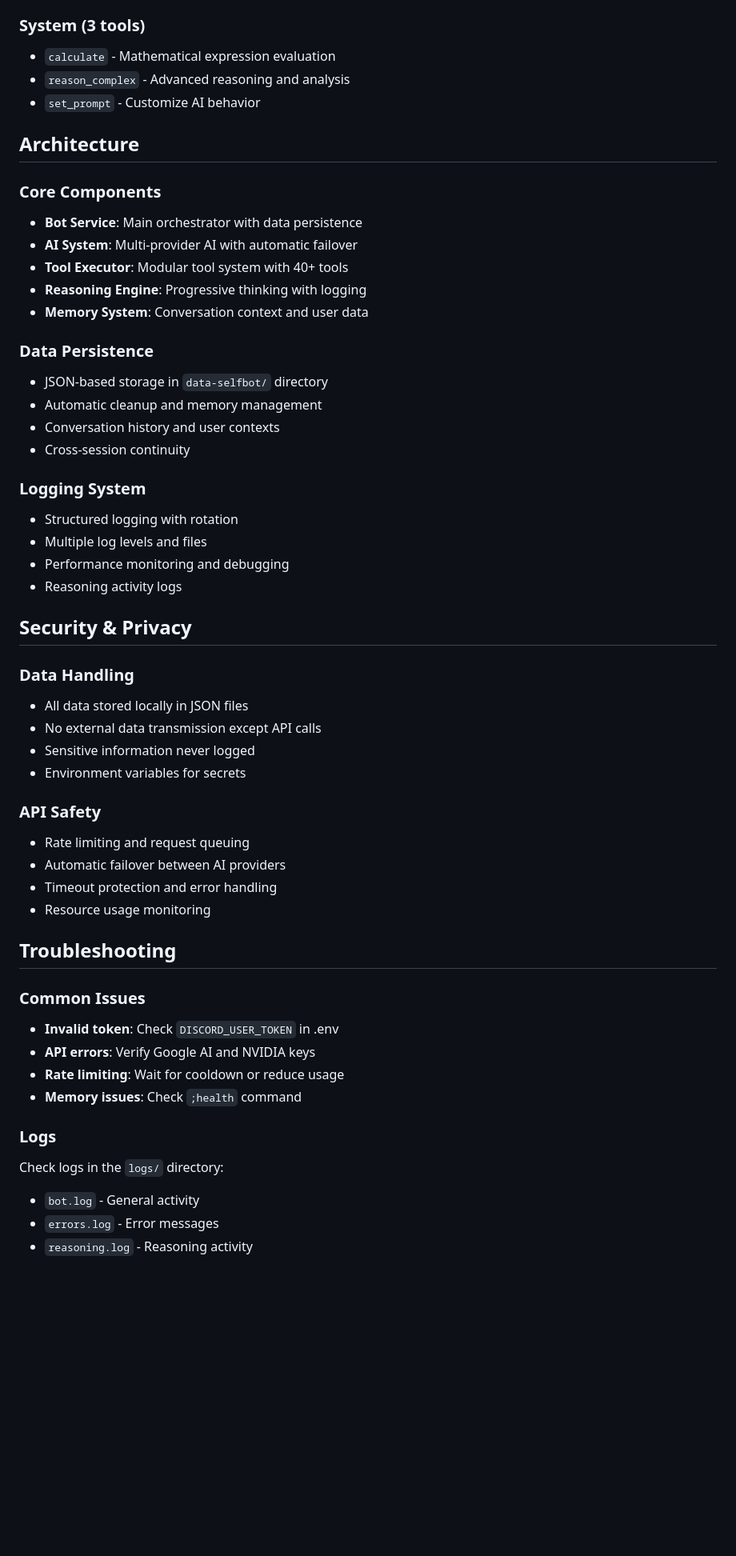
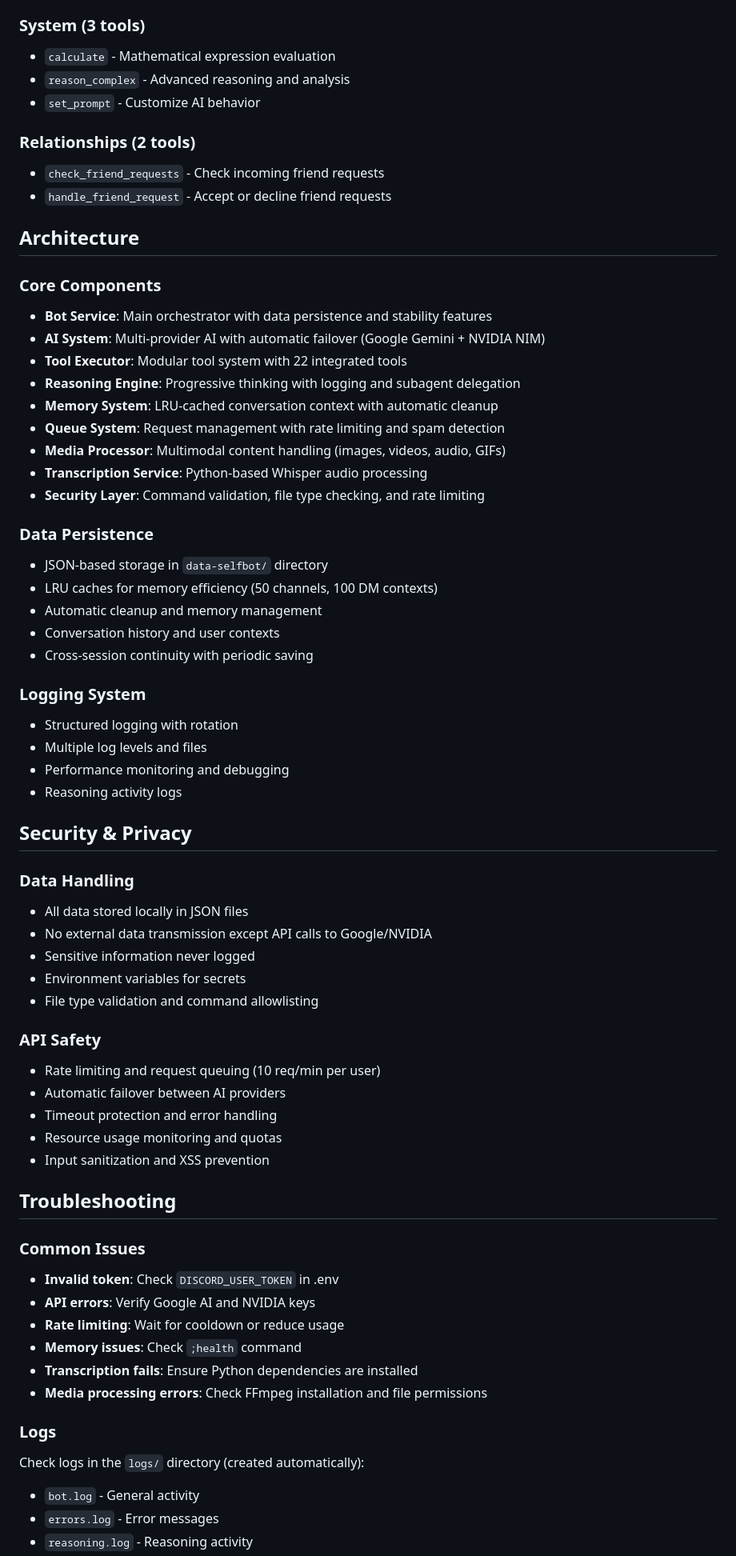
Before and after one commit to Z3ki/discord-selfbot, a Markdown page: README.md, the part around the change printed below. Shown: that part at 80% size. Drawn GitHub-style; blank space fills up the shorter version.

```diff
--- a/README.md
+++ b/README.md
@@ -139,20 +179,29 @@ TOOL: reason_complex problem="Solve x^2 + 2x + 1 = 0" type="math"
 - `reason_complex` - Advanced reasoning and analysis
 - `set_prompt` - Customize AI behavior
 
+### Relationships (2 tools)
+- `check_friend_requests` - Check incoming friend requests
+- `handle_friend_request` - Accept or decline friend requests
+
 ## Architecture
 
 ### Core Components
-- **Bot Service**: Main orchestrator with data persistence
-- **AI System**: Multi-provider AI with automatic failover
-- **Tool Executor**: Modular tool system with 40+ tools
-- **Reasoning Engine**: Progressive thinking with logging
-- **Memory System**: Conversation context and user data
+- **Bot Service**: Main orchestrator with data persistence and stability features
+- **AI System**: Multi-provider AI with automatic failover (Google Gemini + NVIDIA NIM)
+- **Tool Executor**: Modular tool system with 22 integrated tools
+- **Reasoning Engine**: Progressive thinking with logging and subagent delegation
+- **Memory System**: LRU-cached conversation context with automatic cleanup
+- **Queue System**: Request management with rate limiting and spam detection
+- **Media Processor**: Multimodal content handling (images, videos, audio, GIFs)
+- **Transcription Service**: Python-based Whisper audio processing
+- **Security Layer**: Command validation, file type checking, and rate limiting
 
 ### Data Persistence
 - JSON-based storage in `data-selfbot/` directory
+- LRU caches for memory efficiency (50 channels, 100 DM contexts)
 - Automatic cleanup and memory management
 - Conversation history and user contexts
-- Cross-session continuity
+- Cross-session continuity with periodic saving
 
 ### Logging System
 - Structured logging with rotation
@@ -164,15 +213,17 @@ TOOL: reason_complex problem="Solve x^2 + 2x + 1 = 0" type="math"
 
 ### Data Handling
 - All data stored locally in JSON files
-- No external data transmission except API calls
+- No external data transmission except API calls to Google/NVIDIA
 - Sensitive information never logged
 - Environment variables for secrets
+- File type validation and command allowlisting
 
 ### API Safety
-- Rate limiting and request queuing
+- Rate limiting and request queuing (10 req/min per user)
 - Automatic failover between AI providers
 - Timeout protection and error handling
-- Resource usage monitoring
+- Resource usage monitoring and quotas
+- Input sanitization and XSS prevention
 
 ## Troubleshooting
 
@@ -181,9 +232,11 @@ TOOL: reason_complex problem="Solve x^2 + 2x + 1 = 0" type="math"
 - **API errors**: Verify Google AI and NVIDIA keys
 - **Rate limiting**: Wait for cooldown or reduce usage
 - **Memory issues**: Check `;health` command
+- **Transcription fails**: Ensure Python dependencies are installed
+- **Media processing errors**: Check FFmpeg installation and file permissions
 
 ### Logs
-Check logs in the `logs/` directory:
+Check logs in the `logs/` directory (created automatically):
 - `bot.log` - General activity
 - `errors.log` - Error messages
 - `reasoning.log` - Reasoning activity
```
Also changed, not shown: other parts of README.md (+86 -29 lines).
